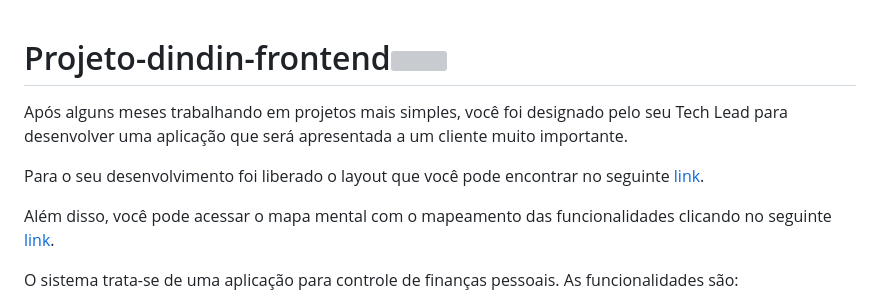
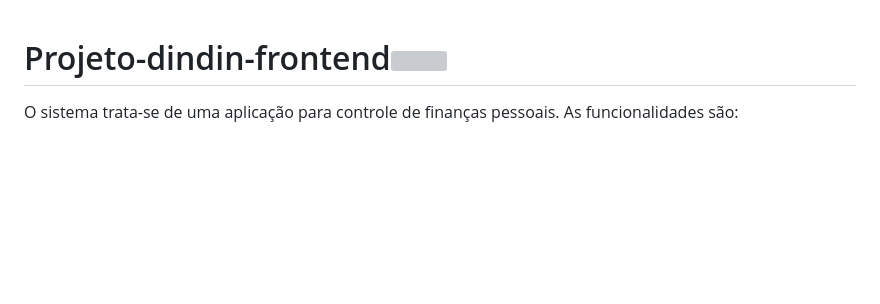
Before and after one commit to OliveiradSam/Projeto-dindin-frontend, a Markdown page: README.md, the part around the change. GitHub-like rendering; blank space fills up the shorter version; grey boxes are pictures that could not be loaded.

```diff
--- a/README.md
+++ b/README.md
@@ -1,11 +1,5 @@
 # Projeto-dindin-frontend![](https://i.imgur.com/xG74tOh.png)
 
-
-Após alguns meses trabalhando em projetos mais simples, você foi designado pelo seu Tech Lead para desenvolver uma aplicação que será apresentada a um cliente muito importante.
-
-Para o seu desenvolvimento foi liberado o layout que você pode encontrar no seguinte [link](https://www.figma.com/file/BwOAJkF8OeMON36TyFdhkj/DinDin-2.0?node-id=0%3A1).
-
-Além disso, você pode acessar o mapa mental com o mapeamento das funcionalidades clicando no seguinte [link](https://miro.com/app/board/uXjVPZkmV7c=/?share_link_id=902157252329).
 
 O sistema trata-se de uma aplicação para controle de finanças pessoais. As funcionalidades são:
 
```
